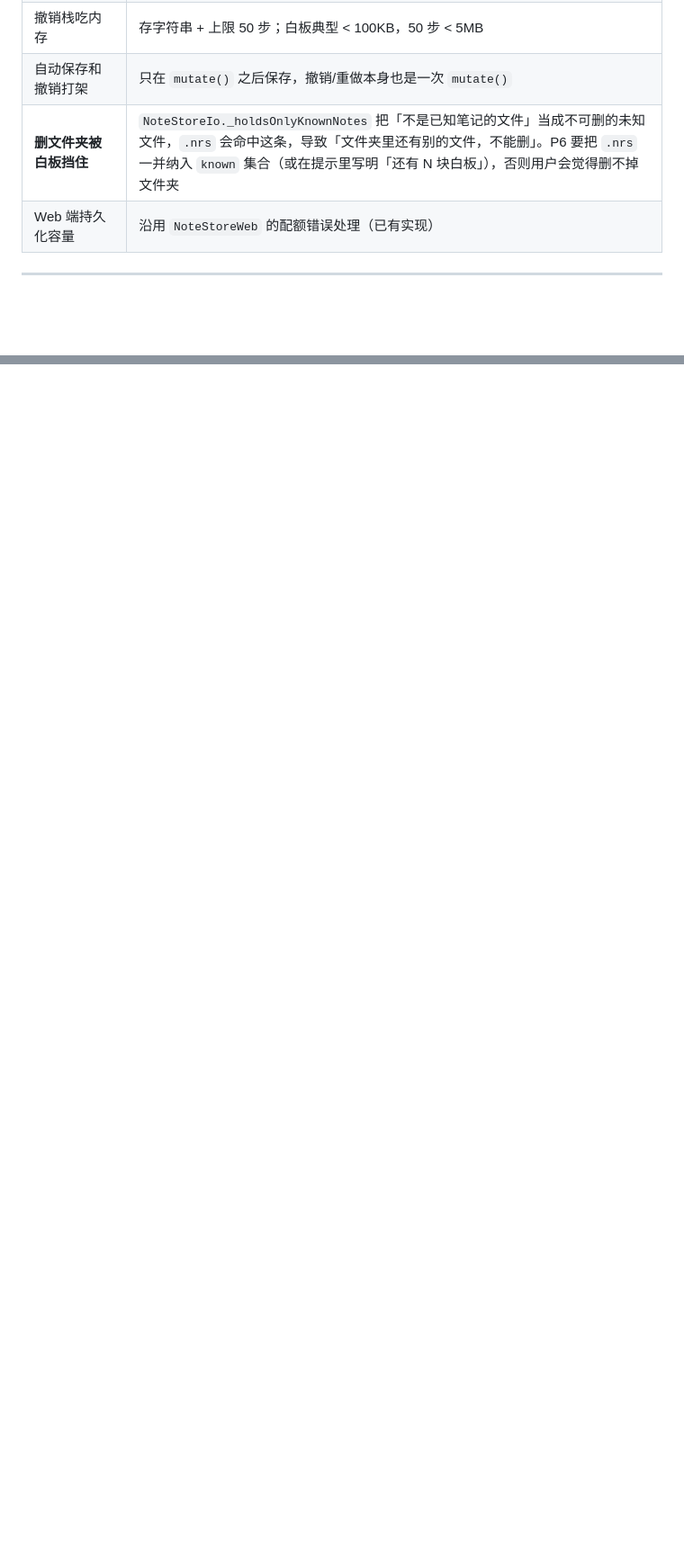
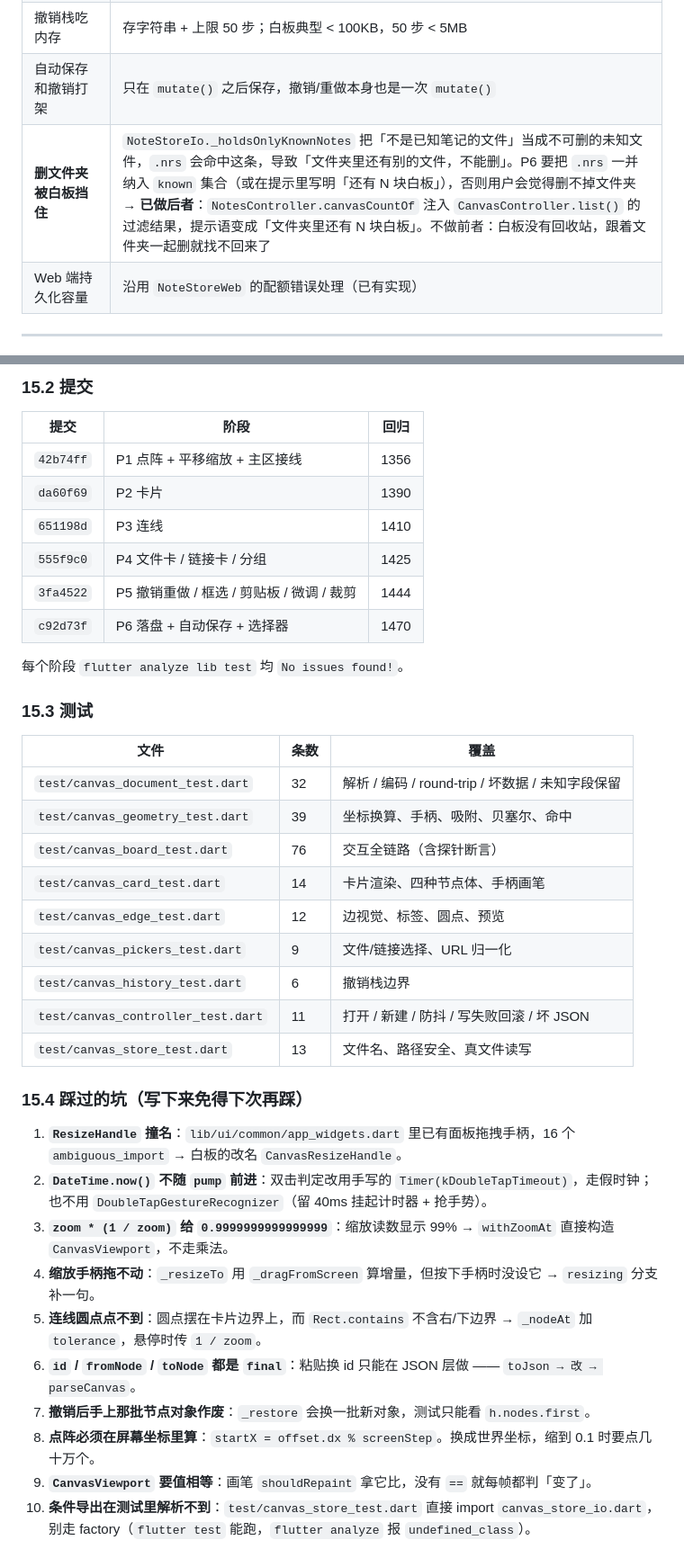
Before and after one commit to Rolita/nrs-note, a Markdown page: canvas-board-plan.md, 2 parts joined by grey strips. Shown at 90% size. Rendered like a GitHub page; blank space fills up the shorter version.

Commit message:
白板方案补实施记录：落地文件表 / 提交表 / 测试表 / 十个坑

```diff
--- a/canvas-board-plan.md
+++ b/canvas-board-plan.md
@@ -639,7 +639,7 @@ flutter test --exclude-tags perf          # 全量回归
 | 笔记改名后文件卡片失效 | 一期：打开时统计失效卡片并在工具条上标一个警告点；二期做按标题重解析 |
 | 撤销栈吃内存 | 存字符串 + 上限 50 步；白板典型 < 100KB，50 步 < 5MB |
 | 自动保存和撤销打架 | 只在 `mutate()` 之后保存，撤销/重做本身也是一次 `mutate()` |
-| **删文件夹被白板挡住** | `NoteStoreIo._holdsOnlyKnownNotes` 把「不是已知笔记的文件」当成不可删的未知文件，`.nrs` 会命中这条，导致「文件夹里还有别的文件，不能删」。P6 要把 `.nrs` 一并纳入 `known` 集合（或在提示里写明「还有 N 块白板」），否则用户会觉得删不掉文件夹 |
+| **删文件夹被白板挡住** | `NoteStoreIo._holdsOnlyKnownNotes` 把「不是已知笔记的文件」当成不可删的未知文件，`.nrs` 会命中这条，导致「文件夹里还有别的文件，不能删」。P6 要把 `.nrs` 一并纳入 `known` 集合（或在提示里写明「还有 N 块白板」），否则用户会觉得删不掉文件夹 **→ 已做后者**：`NotesController.canvasCountOf` 注入 `CanvasController.list()` 的过滤结果，提示语变成「文件夹里还有 N 块白板」。不做前者：白板没有回收站，跟着文件夹一起删就找不回来了 |
 | Web 端持久化容量 | 沿用 `NoteStoreWeb` 的配额错误处理（已有实现） |
 
 ---
@@ -672,0 +700,39 @@ flutter test --exclude-tags perf          # 全量回归
+### 15.2 提交
+
+| 提交 | 阶段 | 回归 |
+|---|---|---|
+| `42b74ff` | P1 点阵 + 平移缩放 + 主区接线 | 1356 |
+| `da60f69` | P2 卡片 | 1390 |
+| `651198d` | P3 连线 | 1410 |
+| `555f9c0` | P4 文件卡 / 链接卡 / 分组 | 1425 |
+| `3fa4522` | P5 撤销重做 / 框选 / 剪贴板 / 微调 / 裁剪 | 1444 |
+| `c92d73f` | P6 落盘 + 自动保存 + 选择器 | 1470 |
+
+每个阶段 `flutter analyze lib test` 均 `No issues found!`。
+
+### 15.3 测试
+
+| 文件 | 条数 | 覆盖 |
+|---|---|---|
+| `test/canvas_document_test.dart` | 32 | 解析 / 编码 / round-trip / 坏数据 / 未知字段保留 |
+| `test/canvas_geometry_test.dart` | 39 | 坐标换算、手柄、吸附、贝塞尔、命中 |
+| `test/canvas_board_test.dart` | 76 | 交互全链路（含探针断言） |
+| `test/canvas_card_test.dart` | 14 | 卡片渲染、四种节点体、手柄画笔 |
+| `test/canvas_edge_test.dart` | 12 | 边视觉、标签、圆点、预览 |
+| `test/canvas_pickers_test.dart` | 9 | 文件/链接选择、URL 归一化 |
+| `test/canvas_history_test.dart` | 6 | 撤销栈边界 |
+| `test/canvas_controller_test.dart` | 11 | 打开 / 新建 / 防抖 / 写失败回滚 / 坏 JSON |
+| `test/canvas_store_test.dart` | 13 | 文件名、路径安全、真文件读写 |
+
+### 15.4 踩过的坑（写下来免得下次再踩）
+
+1. **`ResizeHandle` 撞名**：`lib/ui/common/app_widgets.dart` 里已有面板拖拽手柄，16 个 `ambiguous_import` → 白板的改名 `CanvasResizeHandle`。
+2. **`DateTime.now()` 不随 `pump` 前进**：双击判定改用手写的 `Timer(kDoubleTapTimeout)`，走假时钟；也不用 `DoubleTapGestureRecognizer`（留 40ms 挂起计时器 + 抢手势）。
+3. **`zoom * (1 / zoom)` 给 `0.9999999999999999`**：缩放读数显示 99% → `withZoomAt` 直接构造 `CanvasViewport`，不走乘法。
+4. **缩放手柄拖不动**：`_resizeTo` 用 `_dragFromScreen` 算增量，但按下手柄时没设它 → `resizing` 分支补一句。
+5. **连线圆点点不到**：圆点摆在卡片边界上，而 `Rect.contains` 不含右/下边界 → `_nodeAt` 加 `tolerance`，悬停时传 `1 / zoom`。
+6. **`id` / `fromNode` / `toNode` 都是 `final`**：粘贴换 id 只能在 JSON 层做 —— `toJson → 改 → parseCanvas`。
+7. **撤销后手上那批节点对象作废**：`_restore` 会换一批新对象，测试只能看 `h.nodes.first`。
+8. **点阵必须在屏幕坐标里算**：`startX = offset.dx % screenStep`。换成世界坐标，缩到 0.1 时要点几十万个。
+9. **`CanvasViewport` 要值相等**：画笔 `shouldRepaint` 拿它比，没有 `==` 就每帧都判「变了」。
+10. **条件导出在测试里解析不到**：`test/canvas_store_test.dart` 直接 import `canvas_store_io.dart`，别走 factory（`flutter test` 能跑，`flutter analyze` 报 `undefined_class`）。
```
Also changed, not shown: other parts of canvas-board-plan.md (+27 -0 lines).
